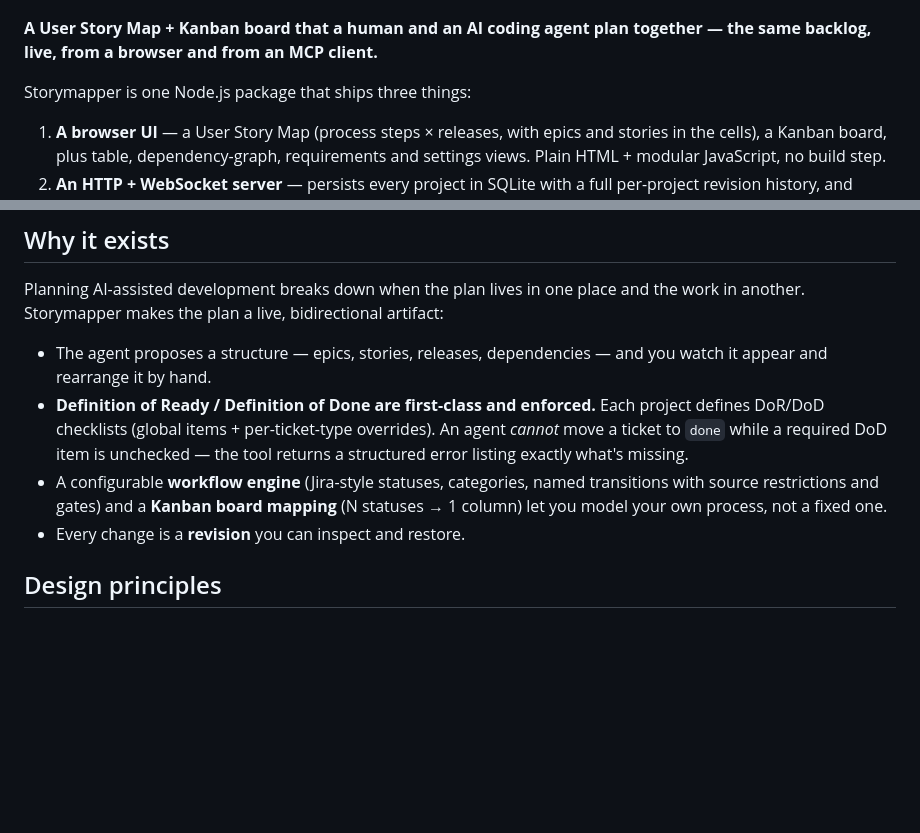
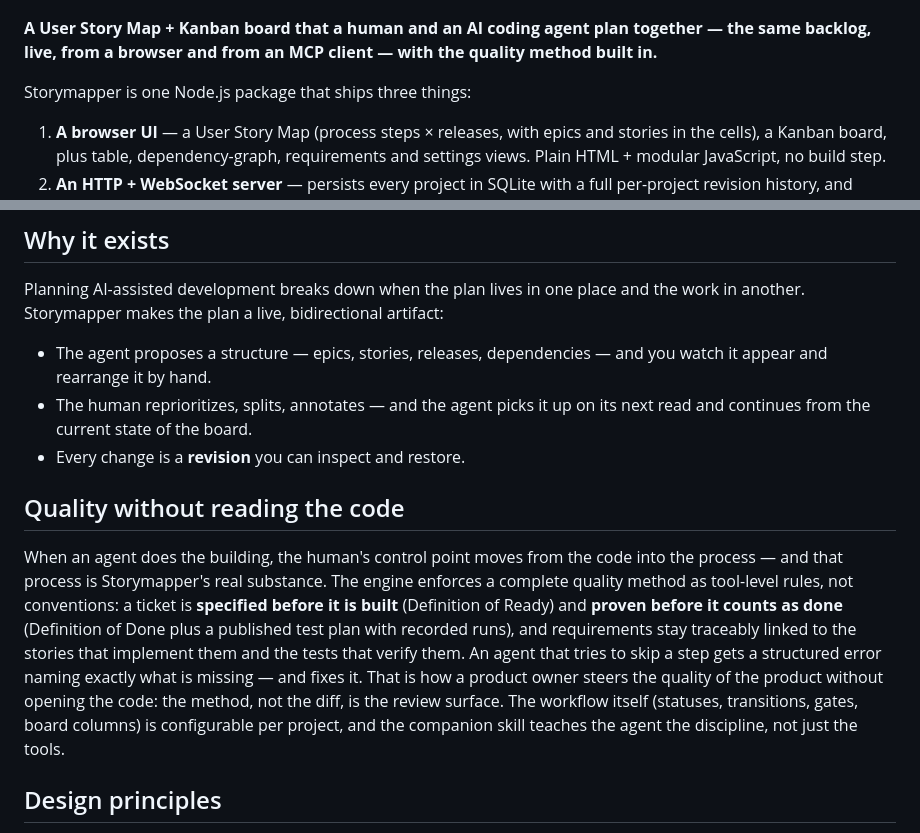
Before and after one commit to TomAtAP/storymapper, a Markdown page: README.md, 2 parts joined by grey strips. GitHub-like rendering; blank space fills up the shorter version.

Commit message:
docs: frame the built-in quality method as the core USP in README
Co-Authored-By: Claude Fable 5 <noreply@anthropic.com>

```diff
--- a/README.md
+++ b/README.md
@@ -3,7 +3,8 @@
 ![Story Map view](docs/images/map.png)
 
 **A User Story Map + Kanban board that a human and an AI coding agent plan
-together — the same backlog, live, from a browser and from an MCP client.**
+together — the same backlog, live, from a browser and from an MCP client —
+with the quality method built in.**
 
 Storymapper is one Node.js package that ships three things:
 
@@ -30,14 +31,24 @@ the work in another. Storymapper makes the plan a live, bidirectional artifact:
 
 - The agent proposes a structure — epics, stories, releases, dependencies — and
   you watch it appear and rearrange it by hand.
-- **Definition of Ready / Definition of Done are first-class and enforced.** Each
-  project defines DoR/DoD checklists (global items + per-ticket-type overrides).
-  An agent *cannot* move a ticket to `done` while a required DoD item is
-  unchecked — the tool returns a structured error listing exactly what's missing.
-- A configurable **workflow engine** (Jira-style statuses, categories, named
-  transitions with source restrictions and gates) and a **Kanban board mapping**
-  (N statuses → 1 column) let you model your own process, not a fixed one.
+- The human reprioritizes, splits, annotates — and the agent picks it up on its
+  next read and continues from the current state of the board.
 - Every change is a **revision** you can inspect and restore.
+
+## Quality without reading the code
+
+When an agent does the building, the human's control point moves from the code
+into the process — and that process is Storymapper's real substance. The engine
+enforces a complete quality method as tool-level rules, not conventions: a
+ticket is **specified before it is built** (Definition of Ready) and **proven
+before it counts as done** (Definition of Done plus a published test plan with
+recorded runs), and requirements stay traceably linked to the stories that
+implement them and the tests that verify them. An agent that tries to skip a
+step gets a structured error naming exactly what is missing — and fixes it.
+That is how a product owner steers the quality of the product without opening
+the code: the method, not the diff, is the review surface. The workflow itself
+(statuses, transitions, gates, board columns) is configurable per project, and
+the companion skill teaches the agent the discipline, not just the tools.
 
 ## Design principles
 
```
